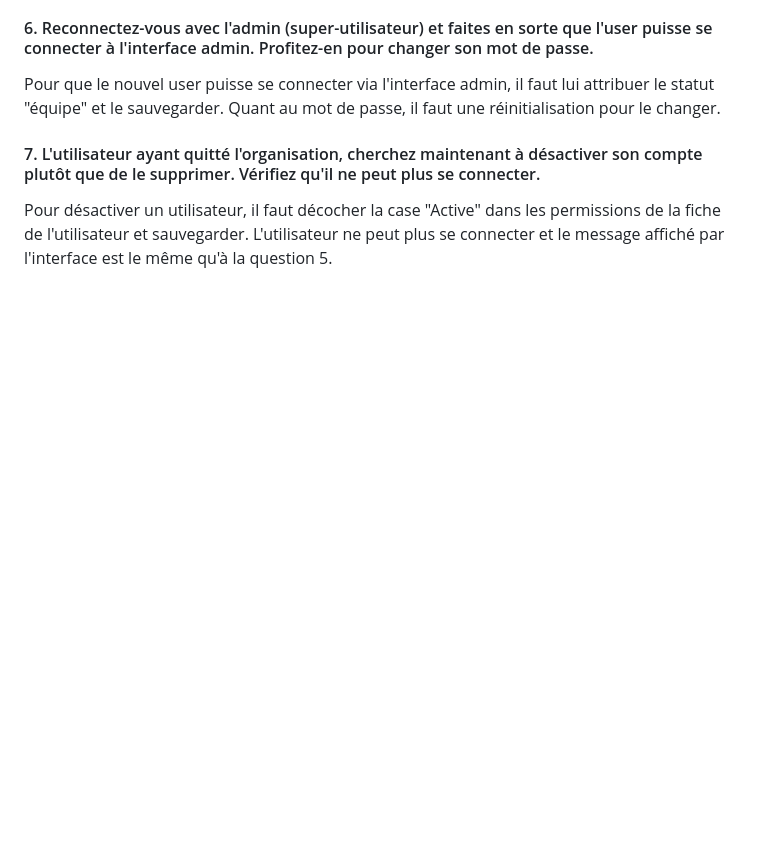
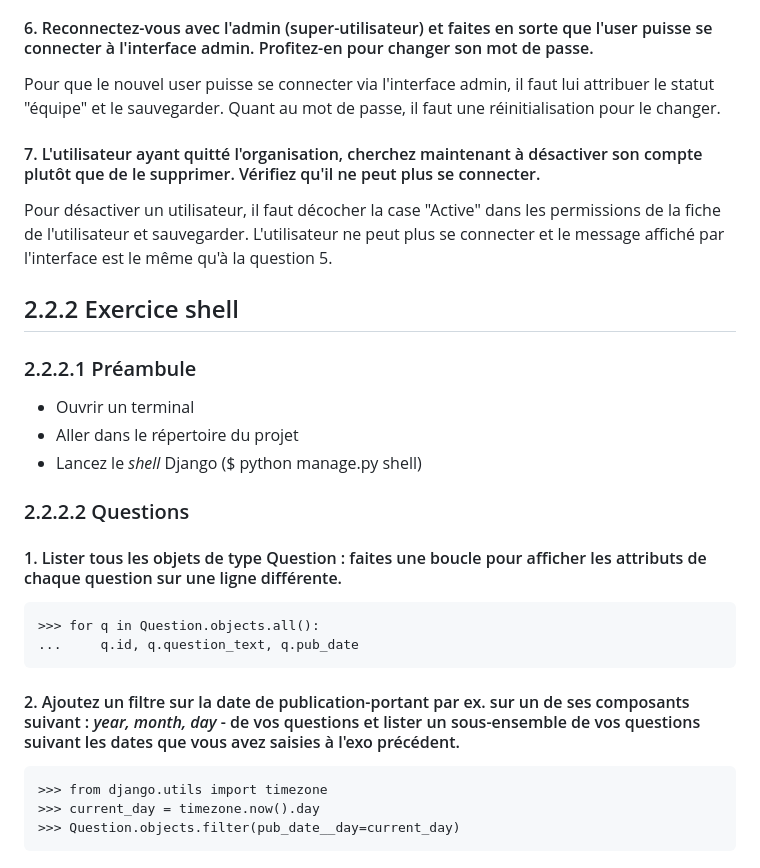
Before and after one commit to Jeandioubate/django_project, a Markdown page: comptes-rendus.md, the part around the change. Drawn GitHub-style; blank space fills up the shorter version.

Commit message:
mise à jour du markdown (exo shell, questions 1 et 2)

````diff
--- a/comptes-rendus.md
+++ b/comptes-rendus.md
@@ -89,3 +89,21 @@ Quant au mot de passe, il faut une réinitialisation pour le changer.
 #### 7. L'utilisateur ayant quitté l'organisation, cherchez maintenant à désactiver son compte plutôt que de le supprimer. Vérifiez qu'il ne peut plus se connecter.
 Pour désactiver un utilisateur, il faut décocher la case "Active" dans les permissions de la fiche de l'utilisateur et sauvegarder.
 L'utilisateur ne peut plus se connecter et le message affiché par l'interface est le même qu'à la question 5.
+
+## 2.2.2 Exercice shell
+### 2.2.2.1 Préambule
+* Ouvrir un terminal
+* Aller dans le répertoire du projet
+* Lancez le *shell* Django ($ python manage.py shell)
+### 2.2.2.2 Questions
+#### 1. Lister tous les objets de type Question : faites une boucle pour afficher les attributs de chaque question sur une ligne différente.
+```
+>>> for q in Question.objects.all():
+...     q.id, q.question_text, q.pub_date
+```
+#### 2. Ajoutez un filtre sur la date de publication-portant par ex. sur un de ses composants suivant : *year, month, day* - de vos questions et lister un sous-ensemble de vos questions suivant les dates que vous avez saisies à l'exo précédent.
+```
+>>> from django.utils import timezone
+>>> current_day = timezone.now().day
+>>> Question.objects.filter(pub_date__day=current_day)
+```
````
